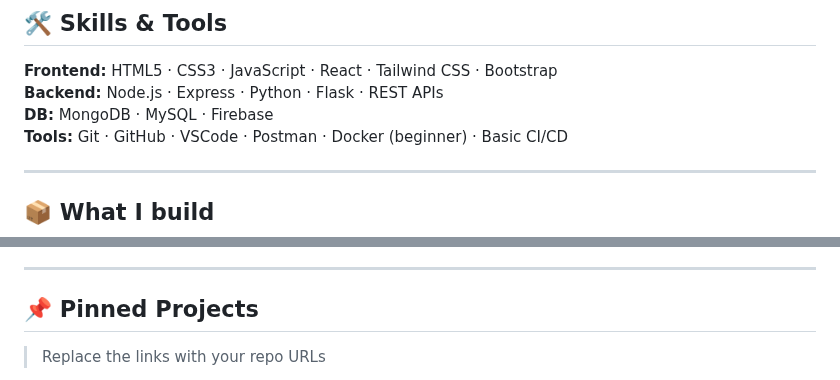
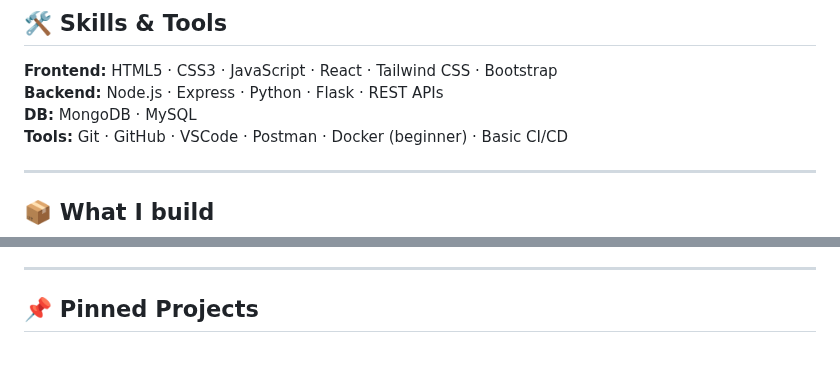
Before and after one commit to RahulSharma4532/RahulSharma4532, a Markdown page: README.md, 2 parts joined by grey strips. Drawn GitHub-style; blank space fills up the shorter version.

Commit message:
Customize README with user-specific details
Updated README with personal information and project links.

```diff
--- a/README.md
+++ b/README.md
@@ -32,7 +32,7 @@ I'm **Rahul Sharma**, a Full Stack Developer who turns ideas into production-rea
 
 **Frontend:** HTML5 · CSS3 · JavaScript · React · Tailwind CSS · Bootstrap
 **Backend:** Node.js · Express · Python · Flask · REST APIs
-**DB:** MongoDB · MySQL · Firebase
+**DB:** MongoDB · MySQL
 **Tools:** Git · GitHub · VSCode · Postman · Docker (beginner) · Basic CI/CD
 
 ---
@@ -53,5 +53,4 @@ I'm **Rahul Sharma**, a Full Stack Developer who turns ideas into production-rea
 ---
 
 ## 📌 Pinned Projects
-> Replace the links with your repo URLs
 
```
Also changed, not shown: other parts of README.md (+8 -8 lines).
